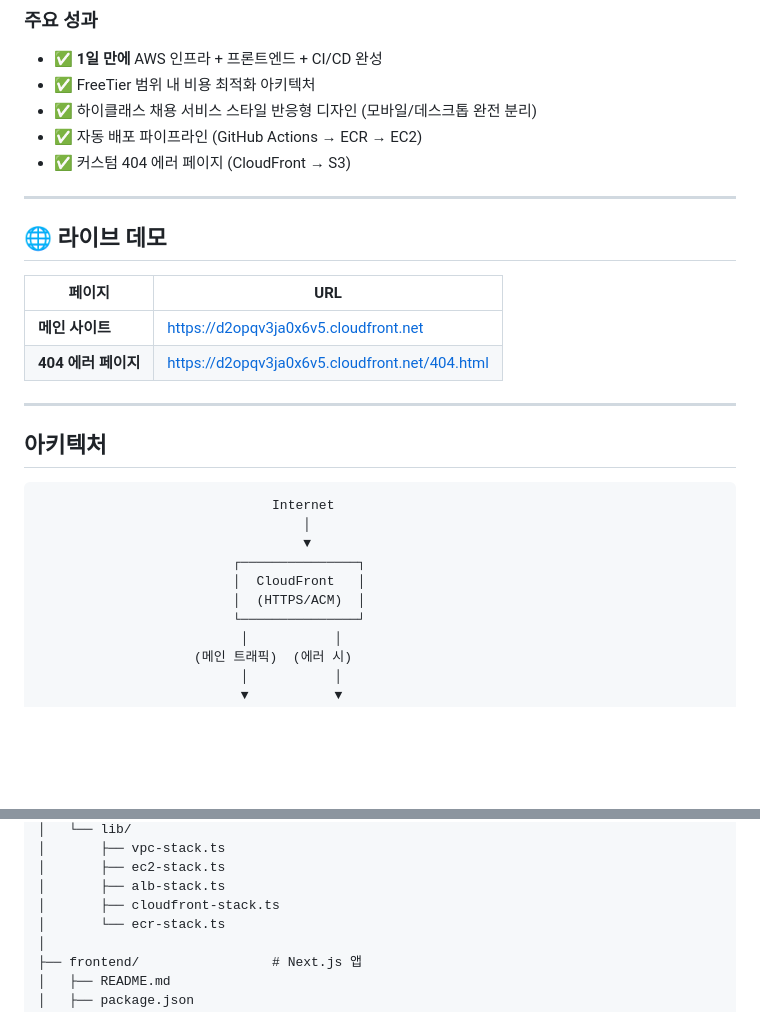
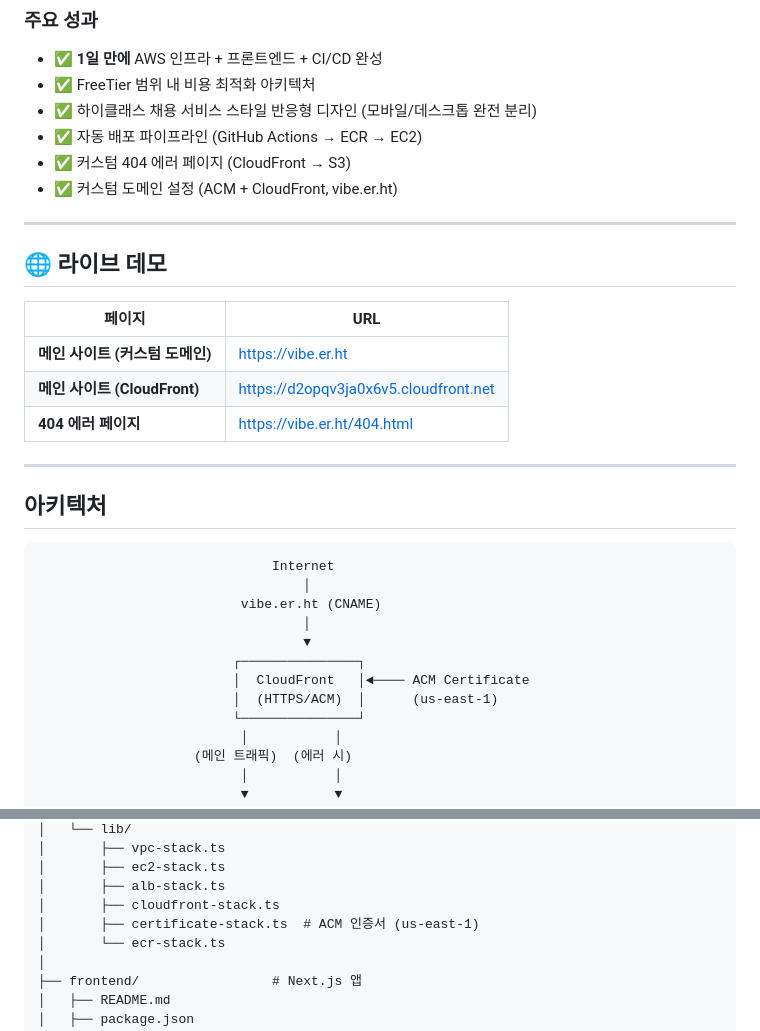
Before and after one commit to dev-sl0xw/nextjs-portfolio-cdk, a Markdown page: README.ko.md, 2 parts joined by grey strips. GitHub-like rendering; blank space fills up the shorter version.

````diff
--- a/README.ko.md
+++ b/README.ko.md
@@ -69,6 +69,7 @@
 - ✅ 하이클래스 채용 서비스 스타일 반응형 디자인 (모바일/데스크톱 완전 분리)
 - ✅ 자동 배포 파이프라인 (GitHub Actions → ECR → EC2)
 - ✅ 커스텀 404 에러 페이지 (CloudFront → S3)
+- ✅ 커스텀 도메인 설정 (ACM + CloudFront, vibe.er.ht)
 
 ---
 
@@ -76,8 +77,9 @@
 
 | 페이지 | URL |
 | --- | --- |
-| **메인 사이트** | [https://d2opqv3ja0x6v5.cloudfront.net](https://d2opqv3ja0x6v5.cloudfront.net) |
-| **404 에러 페이지** | [https://d2opqv3ja0x6v5.cloudfront.net/404.html](https://d2opqv3ja0x6v5.cloudfront.net/404.html) |
+| **메인 사이트 (커스텀 도메인)** | [https://vibe.er.ht](https://vibe.er.ht) |
+| **메인 사이트 (CloudFront)** | [https://d2opqv3ja0x6v5.cloudfront.net](https://d2opqv3ja0x6v5.cloudfront.net) |
+| **404 에러 페이지** | [https://vibe.er.ht/404.html](https://vibe.er.ht/404.html) |
 
 ---
 
@@ -86,10 +88,12 @@
 ```text
                               Internet
                                   │
+                          vibe.er.ht (CNAME)
+                                  │
                                   ▼
                          ┌───────────────┐
-                         │  CloudFront   │
-                         │  (HTTPS/ACM)  │
+                         │  CloudFront   │◄──── ACM Certificate
+                         │  (HTTPS/ACM)  │      (us-east-1)
                          └───────────────┘
                           │           │
                     (메인 트래픽)  (에러 시)
@@ -216,6 +220,7 @@ nextjs-portfolio-cdk/
 │       ├── ec2-stack.ts
 │       ├── alb-stack.ts
 │       ├── cloudfront-stack.ts
+│       ├── certificate-stack.ts  # ACM 인증서 (us-east-1)
 │       └── ecr-stack.ts
 │
 ├── frontend/                 # Next.js 앱
````
Also changed, not shown: README.md (+9 -4 lines), infrastructure/README.md (+37 -28 lines).
